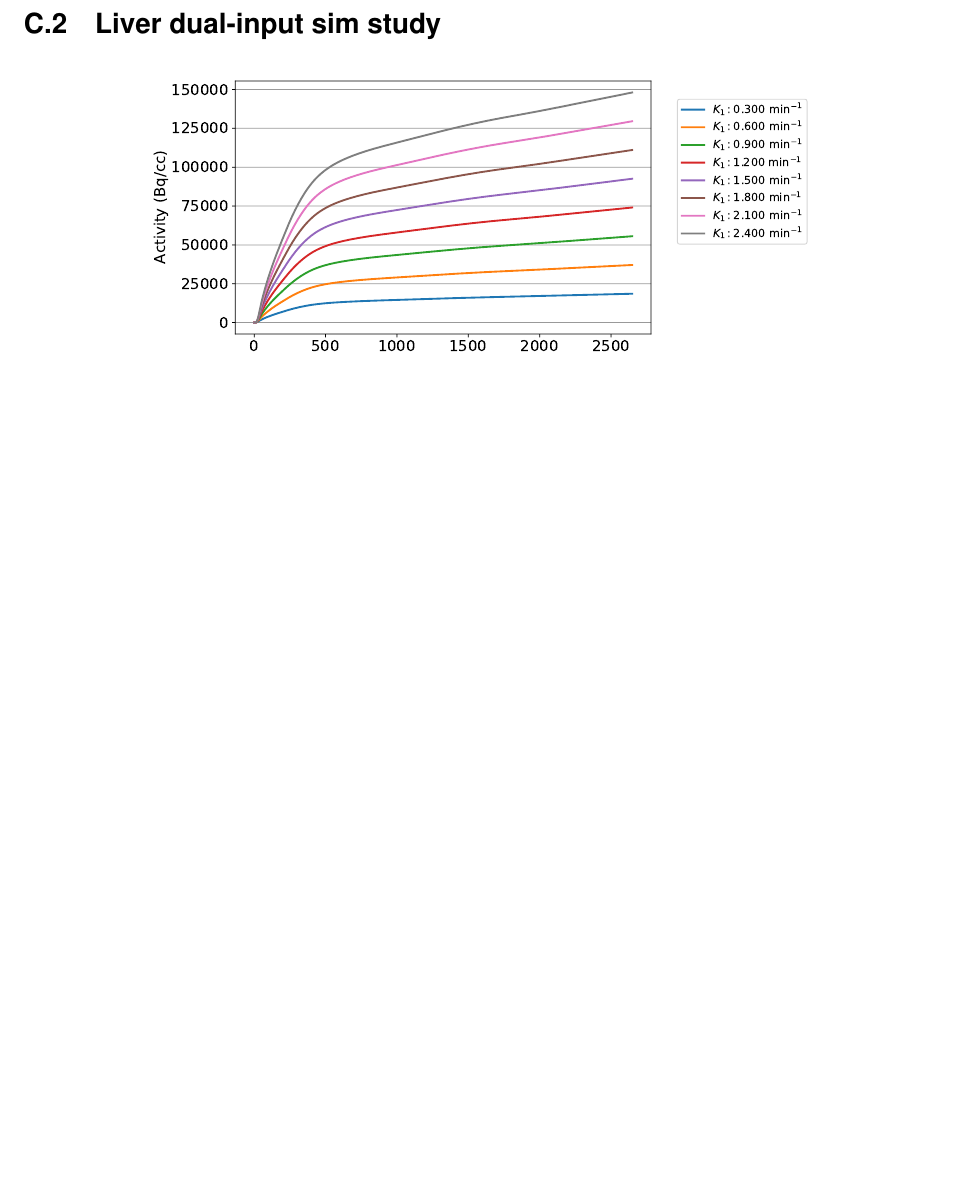
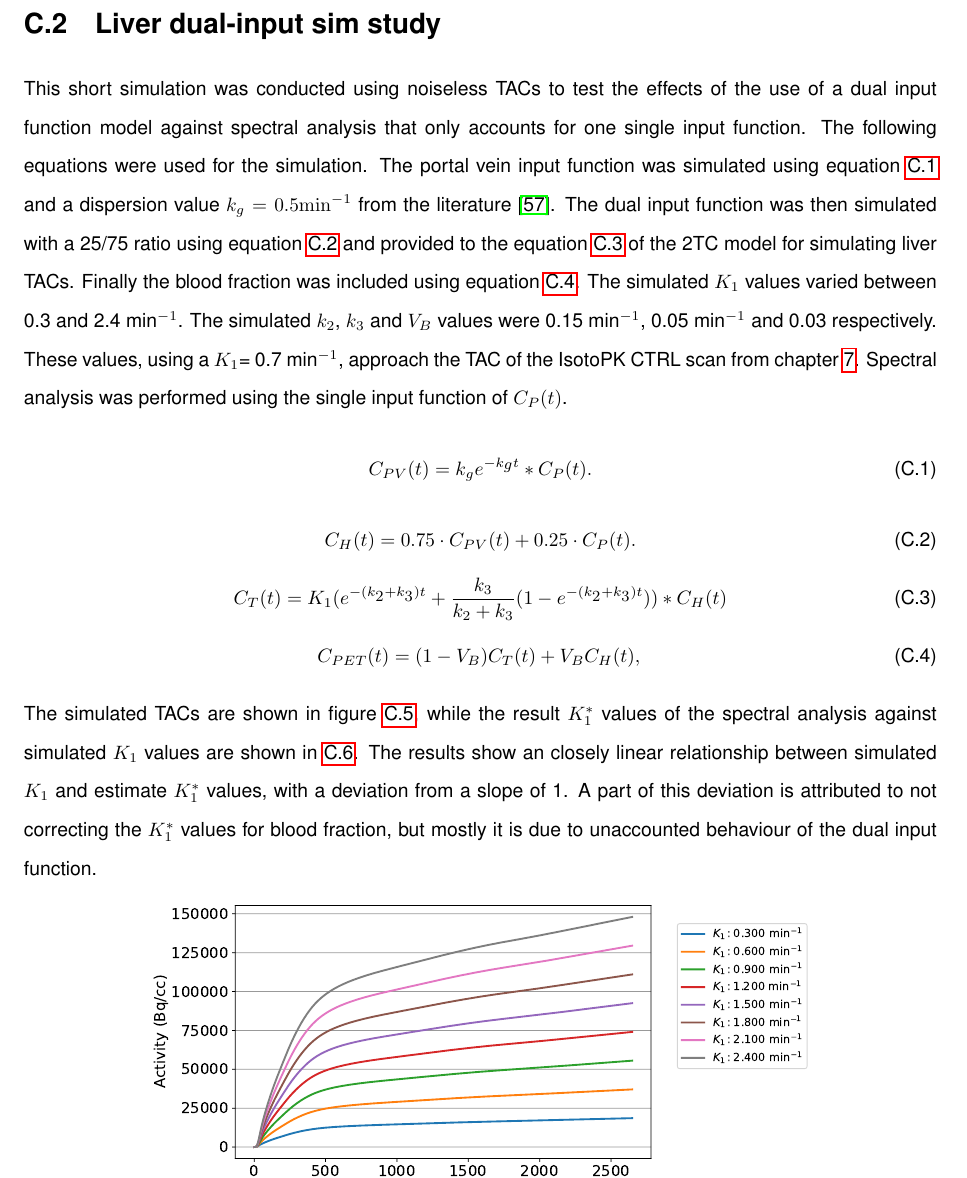
Before and after one commit to zax0s/Thesis, a LaTeX thesis (thesis.tex, which reads appendices/3_3.tex): part of page 159 of 186, cut so that both start at the same text, the shorter picture padded with empty space. Compiled offline with pdfLaTeX.

Commit message:
Updates from Overleaf

```diff
--- a/appendices/3_3.tex
+++ b/appendices/3_3.tex
@@ -36,14 +36,41 @@ Supplementary graphs, used in the analysis of the evaluated IsotoPK studies of c
 
 \clearpage
 \section{Liver dual-input sim study}
-
+This short simulation was conducted using noiseless TACs to test the effects of the use of a dual input function model against spectral analysis that only accounts for one single input function.
+The following equations were used for the simulation. The portal vein input function was simulated using equation~\ref{eqn:Appendix_PortalVein} and a dispersion value $k_g=0.5 \mathrm{min}^{-1}$ from the literature~\cite{Kudomi2008}.
+The dual input function was then simulated with a 25/75 ratio using equation~\ref{eqn:Appendix_HepaticInput} and provided to the equation~\ref{eqn:Appendix_2TCM} of the 2TC model for simulating liver TACs. Finally the blood fraction was included using equation~\ref{eqn:Appendix_CPET}. The simulated $K_1$ values varied between 0.3 and 2.4 min$^{-1}$. The simulated $k_2$, $k_3$ and $V_B$ values were 0.15 min$^{-1}$, 0.05 min$^{-1}$ and 0.03 respectively. These values, using a $K_1$= 0.7 min$^{-1}$, approach the TAC of the IsotoPK CTRL scan from chapter~\ref{Chap3_3:IsotoPK}.
+Spectral analysis was performed using the single input function of $C_{P}(t)$.
+%
+\begin{equation}
+{C_{PV}}(t)  = {k_g} e^{-k_g t} \ast C_P(t)   \\ . \\
+\label{eqn:Appendix_PortalVein}
+\end{equation}
+%
+\begin{equation}
+{C_{H}}(t)  = 0.75 \cdot C_{PV}(t) + 0.25 \cdot C_{P}(t)  \\ . \\
+\label{eqn:Appendix_HepaticInput}
+\end{equation}
+%
+\begin{equation}
+C_T(t) = K_1 ( e^{-(k_2+k_3)t} + \frac{k_3}{k_2+k_3}(1-e^{-(k_2+k_3)t})) \ast C_{H}(t)
+\label{eqn:Appendix_2TCM}
+\end{equation}
+%
+\begin{equation}
+{C_{PET}}(t)  = (1-V_{B}){C_{T}}(t) + V_{B}C_{H}(t) \\ , \\
+\label{eqn:Appendix_CPET}
+\end{equation}
+%
+%
+The simulated TACs are shown in figure~\ref{fig_3_3:K1_Sims}, while the result $K_1^{*}$ values of the spectral analysis against simulated $K_1$ values are shown in~\ref{fig_3_3:K1_Sims_Results}. The results show an closely linear relationship between simulated $K_1$ and estimate $K_1^{*}$ values, with a deviation from a slope of 1. A part of this deviation is attributed to not correcting the $K_1^{*}$ values for blood fraction, but mostly it is due to unaccounted behaviour of the dual input function.
+%
 \begin{figure}[h!]
 \centering
 \includegraphics[scale=0.48,angle=0]{appendices/figures/ApendixC_multiple_K1.pdf}
 \caption{Simulation of Liver TACs, using dual input function model and varying $K_1$ values}
 \label{fig_3_3:K1_Sims}
 \end{figure}
-
+%
 \begin{figure}[h!]
 \centering
 \includegraphics[scale=0.48,angle=0]{appendices/figures/ApendixC_multiple_K1_solution.pdf}
```
